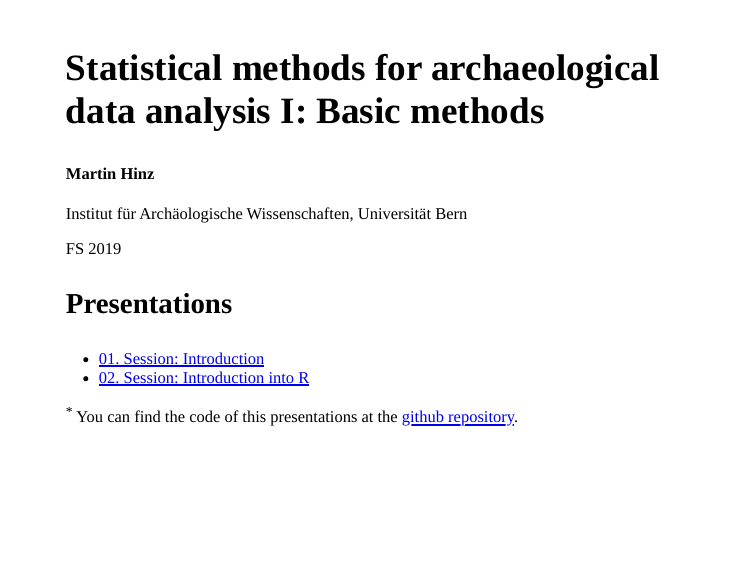
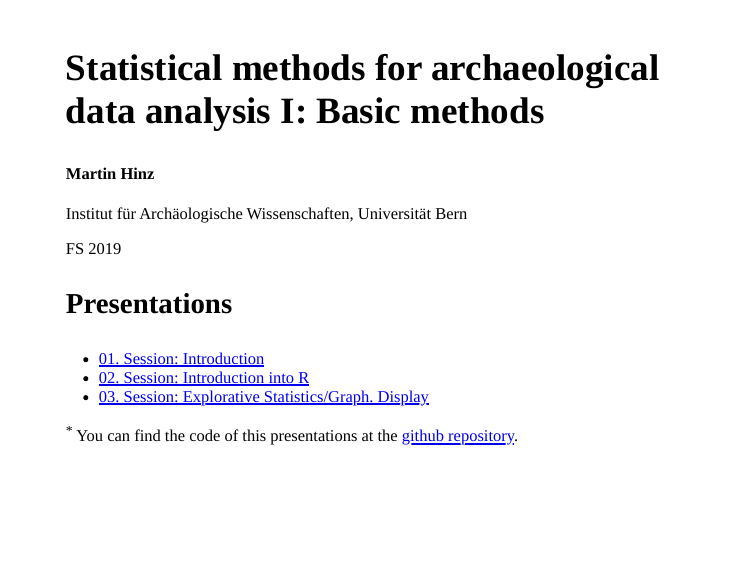
Before and after one commit to MartinHinz/smada_I_2019, an R Markdown document (index.Rmd): the whole page. The pictures show the slides in the output file index.html that the author committed with the source; the slides are laid out offline by our stand-in for remark.js, each with all of its steps uncovered, in fonts that may differ from those the slides ask for, and without slide numbers, shadows or browser add-ons; a font, style sheet, LaTeX package, included part or bibliography that could not be used is replaced or left out.

Commit message:
updated index.html

```diff
--- a/index.Rmd
+++ b/index.Rmd
@@ -47,6 +47,7 @@ cat(rmarkdown::metadata$date)
 
 - [01. Session: Introduction](01_session/session_1_introduction.html)
 - [02. Session: Introduction into R](02_session/session_2_intro_R.html)
+- [03. Session: Explorative Statistics/Graph. Display](03_session/session_3_exp_graph.html)
 ]
 
 .footnote[
```
Also changed, not shown: index.html.
